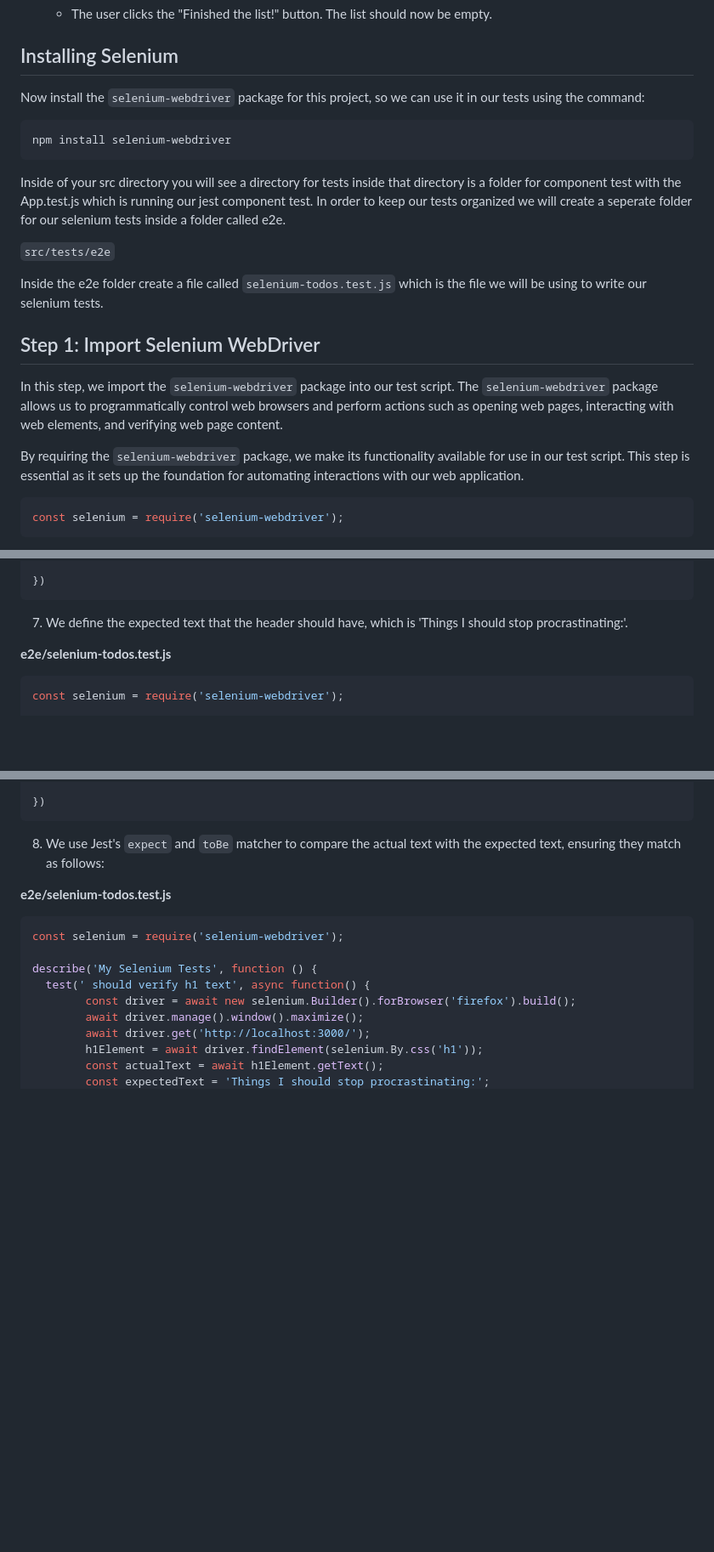
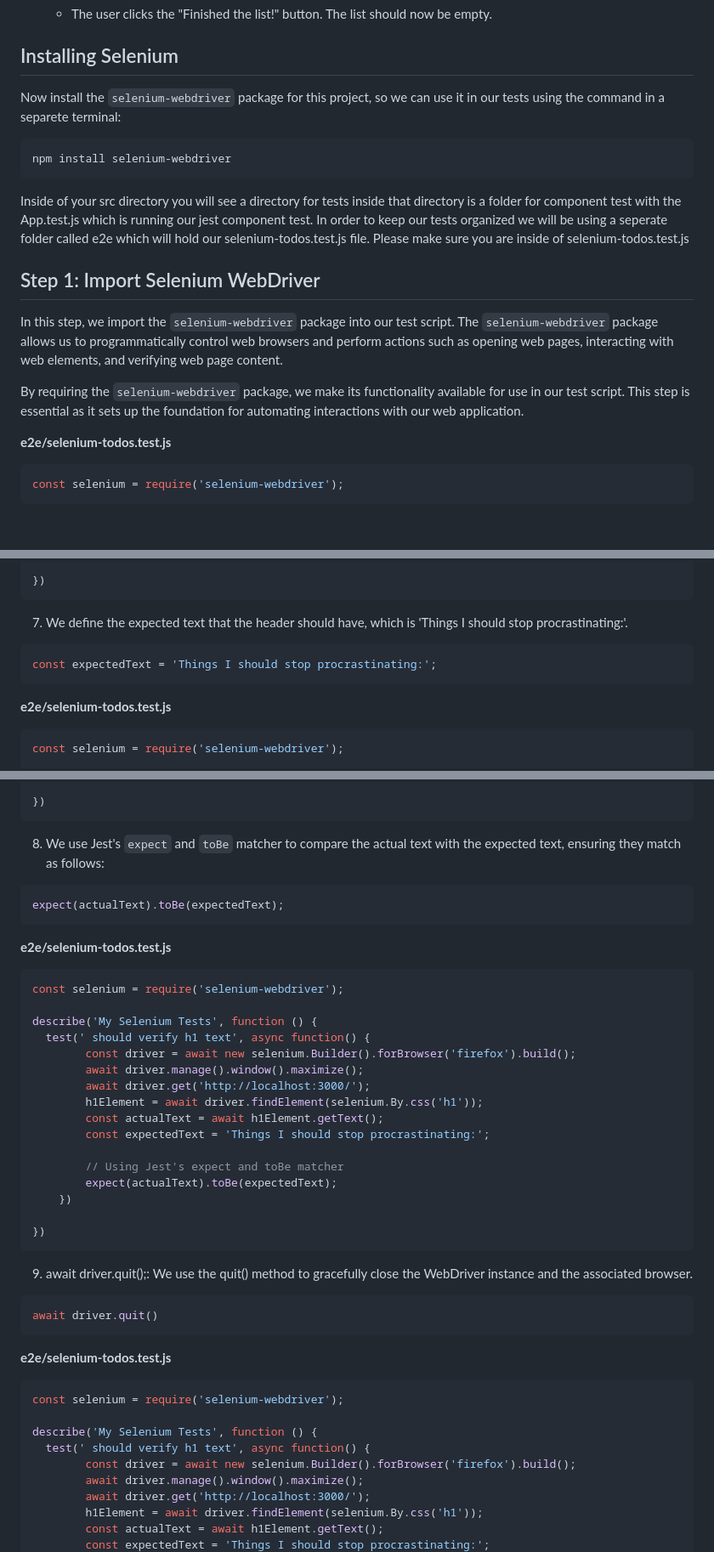
Before and after one commit to ramparvathaneni1/selenium-toDos-walkthrough, a Markdown page: README.md, 3 parts joined by grey strips. Shown: that part at 85% size. Drawn GitHub-style; blank space fills up the shorter version.

````diff
--- a/README.md
+++ b/README.md
@@ -62,17 +62,13 @@
 
 ## Installing Selenium
 
-Now install the `selenium-webdriver` package for this project, so we can use it in our tests using the command:
+Now install the `selenium-webdriver` package for this project, so we can use it in our tests using the command in a separete terminal:
 
 ```bash
 npm install selenium-webdriver
 ```
 
-Inside of your src directory you will see a directory for tests inside that directory is a folder for component test with the App.test.js which is running our jest component test.  In order to keep our tests organized we will create a seperate folder for our selenium tests inside a folder called e2e.
-
-`src/tests/e2e`
-
-Inside the e2e folder create a file called `selenium-todos.test.js` which is the file we will be using to write our selenium tests.
+Inside of your src directory you will see a directory for tests inside that directory is a folder for component test with the App.test.js which is running our jest component test.  In order to keep our tests organized we will be using a seperate folder called e2e which will hold our selenium-todos.test.js file.  Please make sure you are inside of selenium-todos.test.js
 
 
 ## Step 1: Import Selenium WebDriver
@@ -80,6 +76,9 @@ Inside the e2e folder create a file called `selenium-todos.test.js` which is the
 In this step, we import the `selenium-webdriver` package into our test script. The `selenium-webdriver` package allows us to programmatically control web browsers and perform actions such as opening web pages, interacting with web elements, and verifying web page content.
 
 By requiring the `selenium-webdriver` package, we make its functionality available for use in our test script. This step is essential as it sets up the foundation for automating interactions with our web application.
+
+
+**e2e/selenium-todos.test.js**
 
 ```javascript
 const selenium = require('selenium-webdriver');
@@ -193,6 +215,10 @@ describe('My Selenium Tests', function () {
 ```
 
 7. We define the expected text that the header should have, which is 'Things I should stop procrastinating:'.
+
+```javascript
+const expectedText = 'Things I should stop procrastinating:';
+```
 
 **e2e/selenium-todos.test.js**
 ```javascript
@@ -214,7 +240,36 @@ describe('My Selenium Tests', function () {
 
 8. We use Jest's `expect` and `toBe` matcher to compare the actual text with the expected text, ensuring they match as follows:
 
+```javascript
+expect(actualText).toBe(expectedText);
+```
 
+
+**e2e/selenium-todos.test.js**
+```javascript
+const selenium = require('selenium-webdriver');
+
+describe('My Selenium Tests', function () {
+  test(' should verify h1 text', async function() {
+        const driver = await new selenium.Builder().forBrowser('firefox').build();
+        await driver.manage().window().maximize();
+        await driver.get('http://localhost:3000/');
+        h1Element = await driver.findElement(selenium.By.css('h1'));
+        const actualText = await h1Element.getText();
+        const expectedText = 'Things I should stop procrastinating:';
+
+        // Using Jest's expect and toBe matcher
+        expect(actualText).toBe(expectedText);
+    })
+
+})
+```
+
+9. await driver.quit();: We use the quit() method to gracefully close the WebDriver instance and the associated browser.
+
+```javascript
+await driver.quit()
+```
 **e2e/selenium-todos.test.js**
 ```javascript
 const selenium = require('selenium-webdriver');
````
Also changed, not shown: other parts of README.md (+48 -18 lines).
